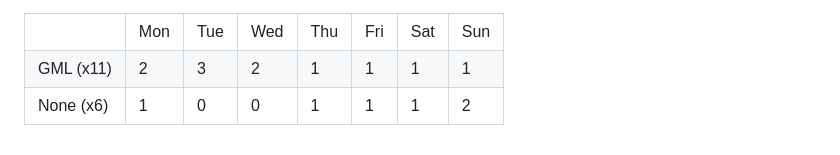
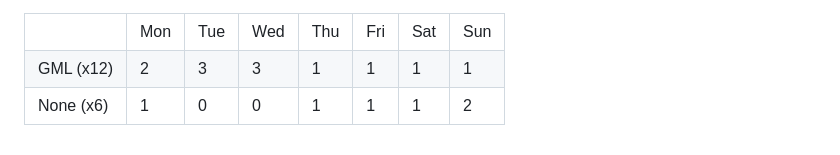
Before and after one commit to SalticHash/SalticHash, a Markdown page: README.md, the part around the change. GitHub-like rendering.

Commit message:
GML: Increase use count

```diff
--- a/README.md
+++ b/README.md
@@ -60,10 +60,10 @@
         <td>Sun</td>
     </tr>
         <tr>
-            <td>GML (x11)</td>
+            <td>GML (x12)</td>
             <td>2</td>
             <td>3</td>
-            <td>2</td>
+            <td>3</td>
             <td>1</td>
             <td>1</td>
             <td>1</td>
```
